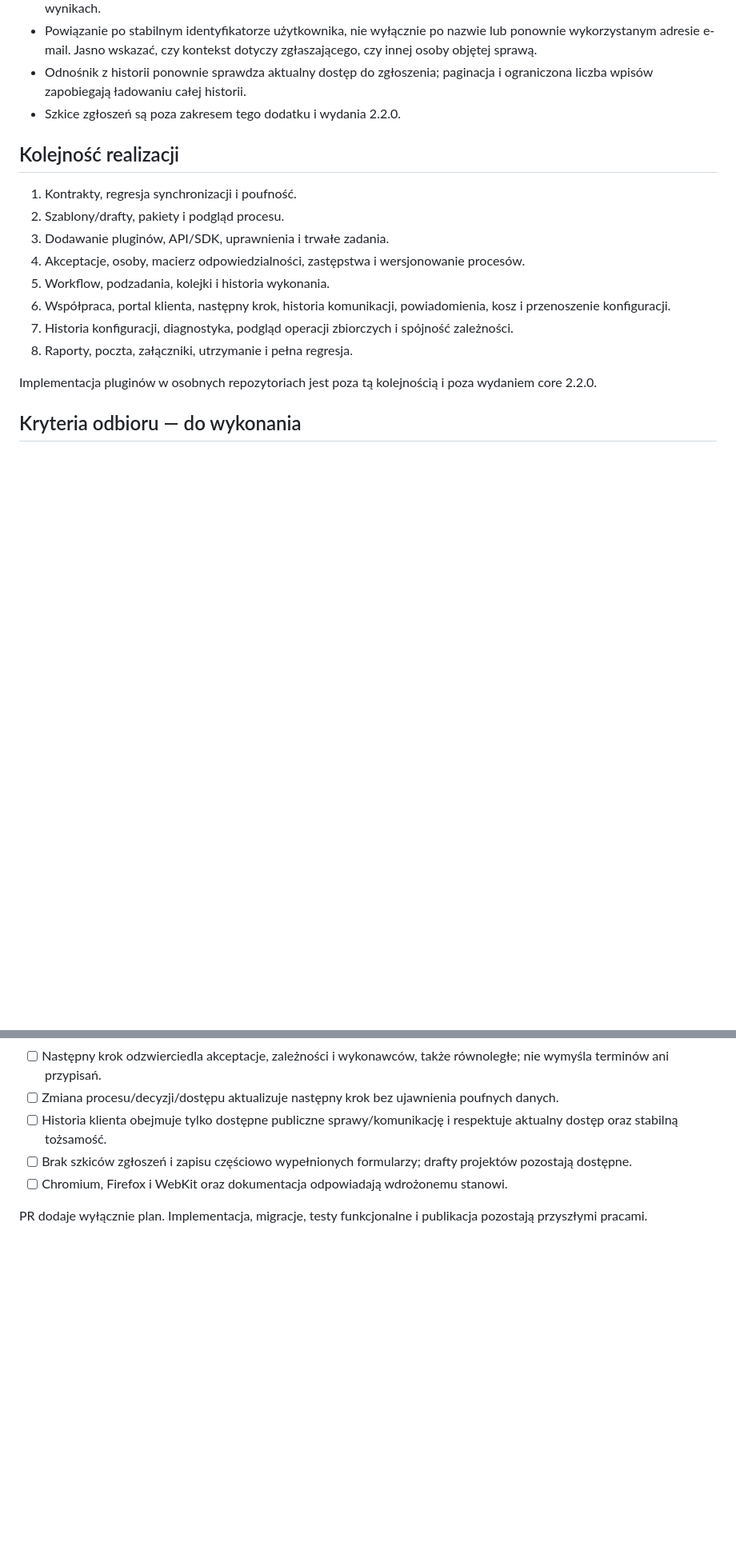
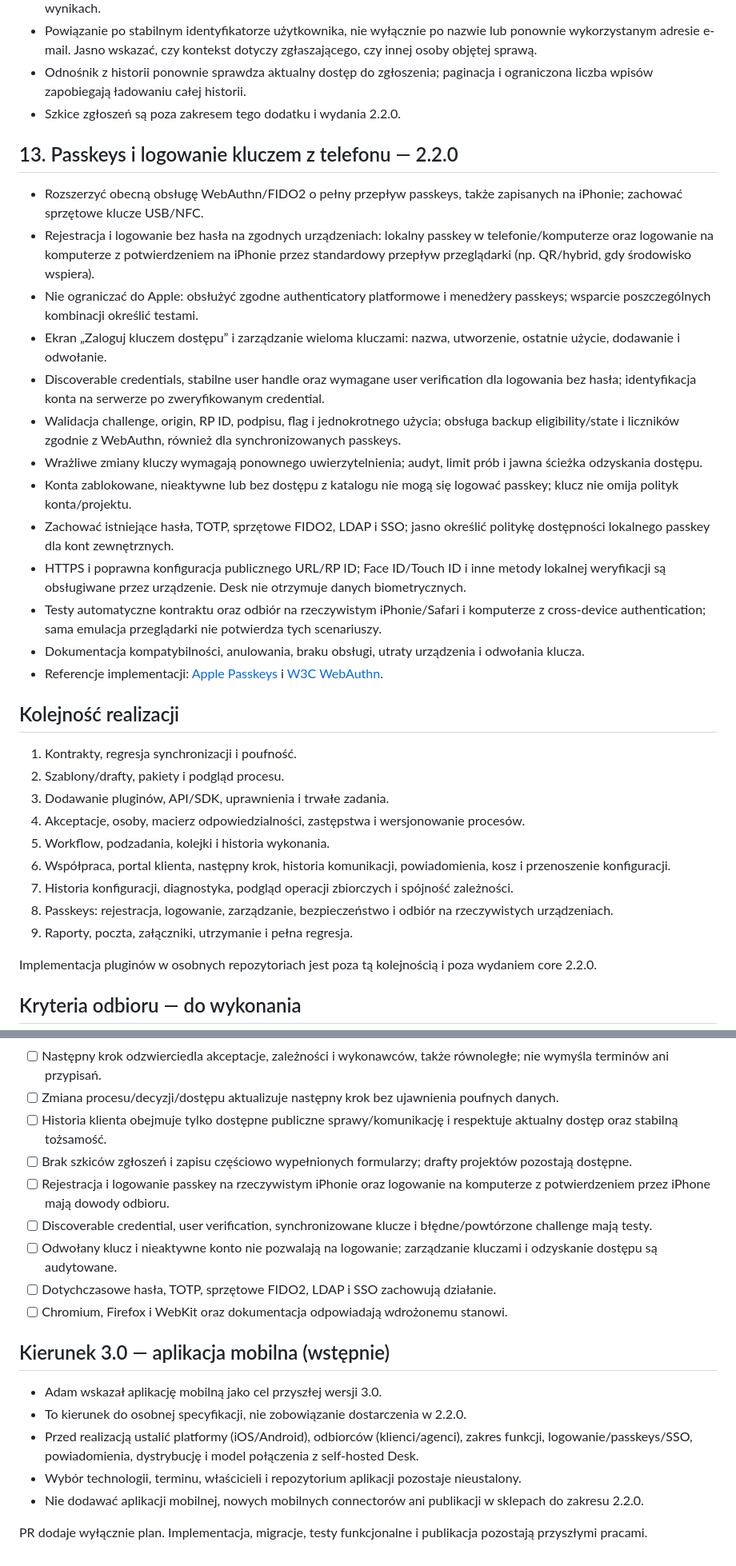
Before and after one commit to iTELade/service-desk, a Markdown page: ROADMAP_2.2.0.md, 2 parts joined by grey strips. Shown at 80% size. Drawn GitHub-style; blank space fills up the shorter version.

Commit message:
docs: plan iPhone passkeys in 2.2.0 and mobile app direction for 3.0

```diff
--- a/ROADMAP_2.2.0.md
+++ b/ROADMAP_2.2.0.md
@@ -151,6 +151,22 @@ Rozbudować obecny rejestr manifestów o ogólny mechanizm instalacji i wykonani
 - Odnośnik z historii ponownie sprawdza aktualny dostęp do zgłoszenia; paginacja i ograniczona liczba wpisów zapobiegają ładowaniu całej historii.
 - Szkice zgłoszeń są poza zakresem tego dodatku i wydania 2.2.0.
 
+## 13. Passkeys i logowanie kluczem z telefonu — 2.2.0
+
+- Rozszerzyć obecną obsługę WebAuthn/FIDO2 o pełny przepływ passkeys, także zapisanych na iPhonie; zachować sprzętowe klucze USB/NFC.
+- Rejestracja i logowanie bez hasła na zgodnych urządzeniach: lokalny passkey w telefonie/komputerze oraz logowanie na komputerze z potwierdzeniem na iPhonie przez standardowy przepływ przeglądarki (np. QR/hybrid, gdy środowisko wspiera).
+- Nie ograniczać do Apple: obsłużyć zgodne authenticatory platformowe i menedżery passkeys; wsparcie poszczególnych kombinacji określić testami.
+- Ekran „Zaloguj kluczem dostępu” i zarządzanie wieloma kluczami: nazwa, utworzenie, ostatnie użycie, dodawanie i odwołanie.
+- Discoverable credentials, stabilne user handle oraz wymagane user verification dla logowania bez hasła; identyfikacja konta na serwerze po zweryfikowanym credential.
+- Walidacja challenge, origin, RP ID, podpisu, flag i jednokrotnego użycia; obsługa backup eligibility/state i liczników zgodnie z WebAuthn, również dla synchronizowanych passkeys.
+- Wrażliwe zmiany kluczy wymagają ponownego uwierzytelnienia; audyt, limit prób i jawna ścieżka odzyskania dostępu.
+- Konta zablokowane, nieaktywne lub bez dostępu z katalogu nie mogą się logować passkey; klucz nie omija polityk konta/projektu.
+- Zachować istniejące hasła, TOTP, sprzętowe FIDO2, LDAP i SSO; jasno określić politykę dostępności lokalnego passkey dla kont zewnętrznych.
+- HTTPS i poprawna konfiguracja publicznego URL/RP ID; Face ID/Touch ID i inne metody lokalnej weryfikacji są obsługiwane przez urządzenie. Desk nie otrzymuje danych biometrycznych.
+- Testy automatyczne kontraktu oraz odbiór na rzeczywistym iPhonie/Safari i komputerze z cross-device authentication; sama emulacja przeglądarki nie potwierdza tych scenariuszy.
+- Dokumentacja kompatybilności, anulowania, braku obsługi, utraty urządzenia i odwołania klucza.
+- Referencje implementacji: [Apple Passkeys](https://developer.apple.com/passkeys/) i [W3C WebAuthn](https://www.w3.org/TR/webauthn-3/).
+
 ## Kolejność realizacji
 
 1. Kontrakty, regresja synchronizacji i poufność.
@@ -160,7 +176,8 @@ Rozbudować obecny rejestr manifestów o ogólny mechanizm instalacji i wykonani
 5. Workflow, podzadania, kolejki i historia wykonania.
 6. Współpraca, portal klienta, następny krok, historia komunikacji, powiadomienia, kosz i przenoszenie konfiguracji.
 7. Historia konfiguracji, diagnostyka, podgląd operacji zbiorczych i spójność zależności.
-8. Raporty, poczta, załączniki, utrzymanie i pełna regresja.
+8. Passkeys: rejestracja, logowanie, zarządzanie, bezpieczeństwo i odbiór na rzeczywistych urządzeniach.
+9. Raporty, poczta, załączniki, utrzymanie i pełna regresja.
 
 Implementacja pluginów w osobnych repozytoriach jest poza tą kolejnością i poza wydaniem core 2.2.0.
 
@@ -205,6 +222,18 @@ Implementacja pluginów w osobnych repozytoriach jest poza tą kolejnością i p
 - [ ] Zmiana procesu/decyzji/dostępu aktualizuje następny krok bez ujawnienia poufnych danych.
 - [ ] Historia klienta obejmuje tylko dostępne publiczne sprawy/komunikację i respektuje aktualny dostęp oraz stabilną tożsamość.
 - [ ] Brak szkiców zgłoszeń i zapisu częściowo wypełnionych formularzy; drafty projektów pozostają dostępne.
+- [ ] Rejestracja i logowanie passkey na rzeczywistym iPhonie oraz logowanie na komputerze z potwierdzeniem przez iPhone mają dowody odbioru.
+- [ ] Discoverable credential, user verification, synchronizowane klucze i błędne/powtórzone challenge mają testy.
+- [ ] Odwołany klucz i nieaktywne konto nie pozwalają na logowanie; zarządzanie kluczami i odzyskanie dostępu są audytowane.
+- [ ] Dotychczasowe hasła, TOTP, sprzętowe FIDO2, LDAP i SSO zachowują działanie.
 - [ ] Chromium, Firefox i WebKit oraz dokumentacja odpowiadają wdrożonemu stanowi.
 
+## Kierunek 3.0 — aplikacja mobilna (wstępnie)
+
+- Adam wskazał aplikację mobilną jako cel przyszłej wersji 3.0.
+- To kierunek do osobnej specyfikacji, nie zobowiązanie dostarczenia w 2.2.0.
+- Przed realizacją ustalić platformy (iOS/Android), odbiorców (klienci/agenci), zakres funkcji, logowanie/passkeys/SSO, powiadomienia, dystrybucję i model połączenia z self-hosted Desk.
+- Wybór technologii, terminu, właścicieli i repozytorium aplikacji pozostaje nieustalony.
+- Nie dodawać aplikacji mobilnej, nowych mobilnych connectorów ani publikacji w sklepach do zakresu 2.2.0.
+
 PR dodaje wyłącznie plan. Implementacja, migracje, testy funkcjonalne i publikacja pozostają przyszłymi pracami.
```
